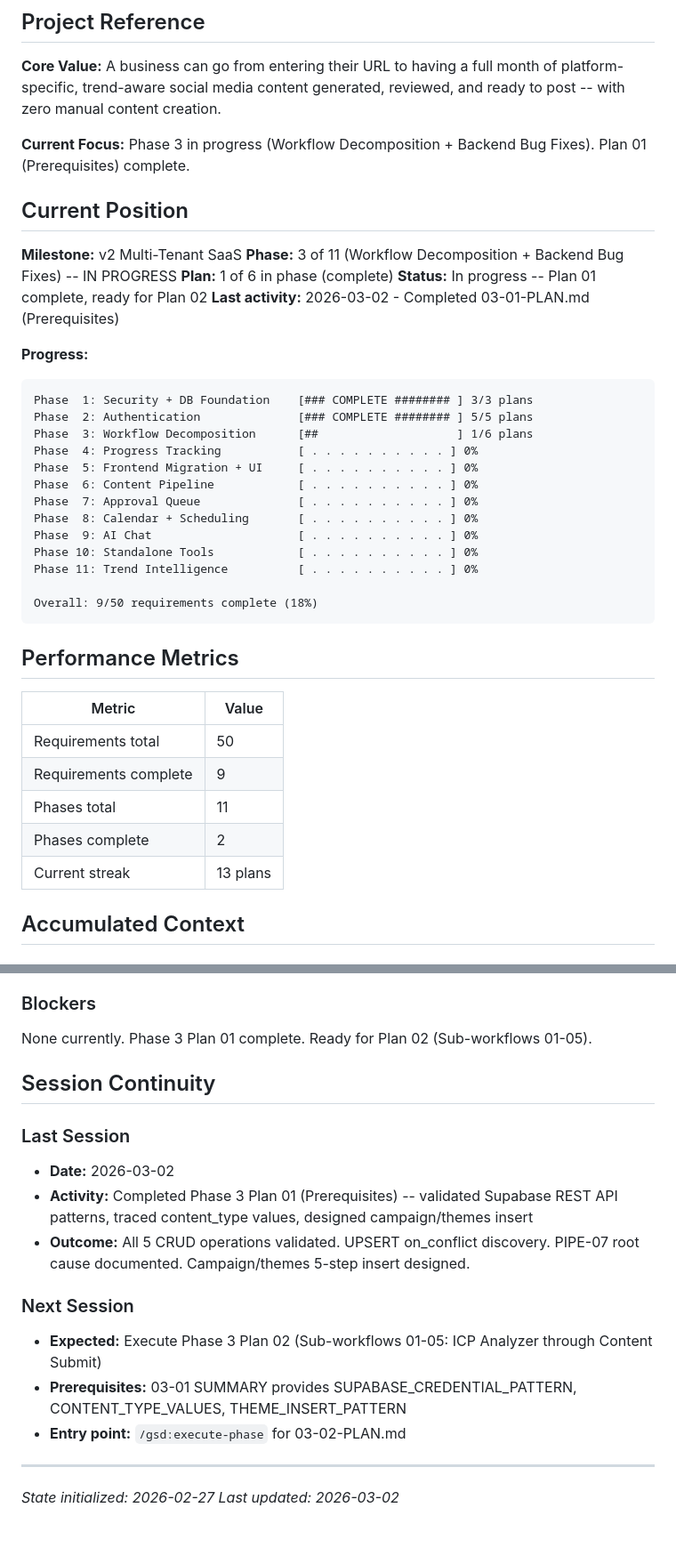
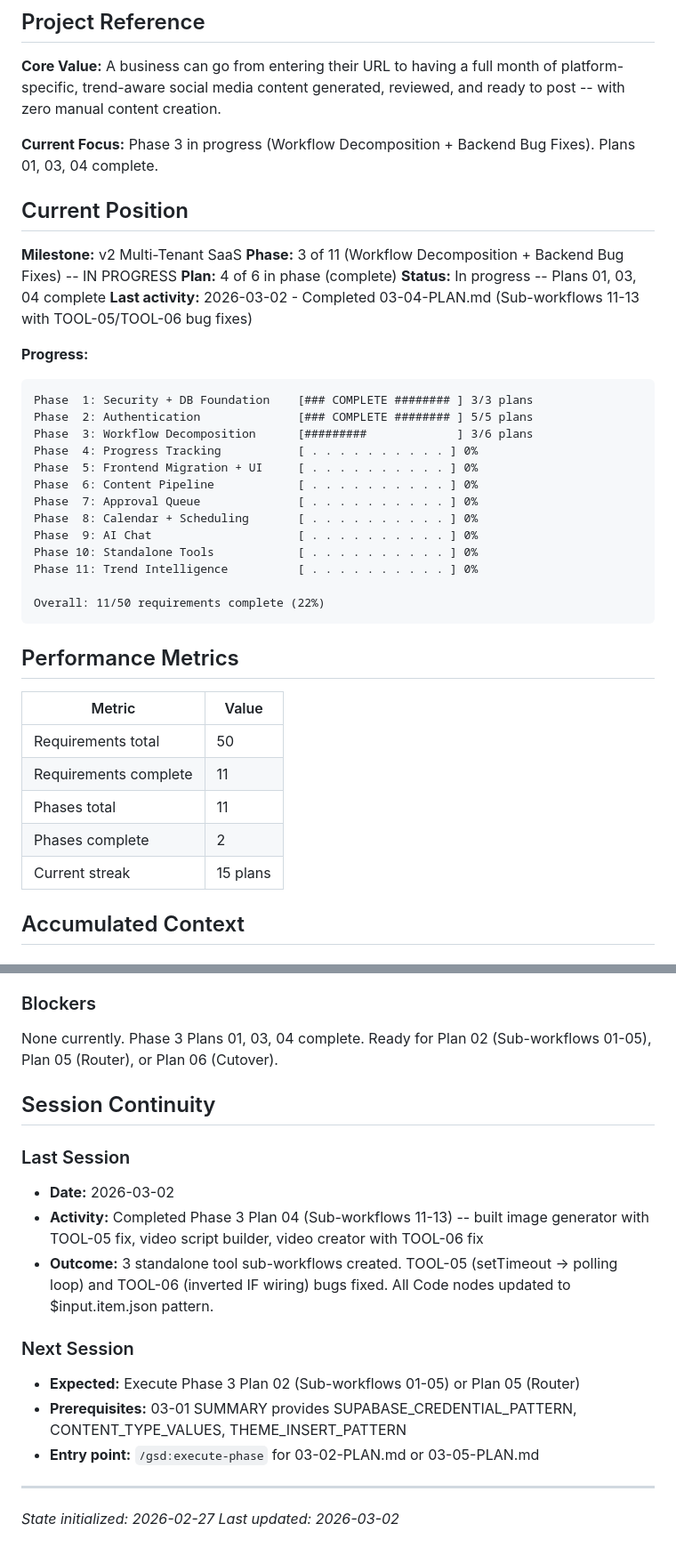
Before and after one commit to anygee133-arch/eluxr-v3, a Markdown page: .planning/STATE.md, 2 parts joined by grey strips. Shown at 89% size. GitHub-like rendering.

````diff
--- a/.planning/STATE.md
+++ b/.planning/STATE.md
@@ -4,21 +4,21 @@
 
 **Core Value:** A business can go from entering their URL to having a full month of platform-specific, trend-aware social media content generated, reviewed, and ready to post -- with zero manual content creation.
 
-**Current Focus:** Phase 3 in progress (Workflow Decomposition + Backend Bug Fixes). Plan 01 (Prerequisites) complete.
+**Current Focus:** Phase 3 in progress (Workflow Decomposition + Backend Bug Fixes). Plans 01, 03, 04 complete.
 
 ## Current Position
 
 **Milestone:** v2 Multi-Tenant SaaS
 **Phase:** 3 of 11 (Workflow Decomposition + Backend Bug Fixes) -- IN PROGRESS
-**Plan:** 1 of 6 in phase (complete)
-**Status:** In progress -- Plan 01 complete, ready for Plan 02
-**Last activity:** 2026-03-02 - Completed 03-01-PLAN.md (Prerequisites)
+**Plan:** 4 of 6 in phase (complete)
+**Status:** In progress -- Plans 01, 03, 04 complete
+**Last activity:** 2026-03-02 - Completed 03-04-PLAN.md (Sub-workflows 11-13 with TOOL-05/TOOL-06 bug fixes)
 
 **Progress:**
 ```
 Phase  1: Security + DB Foundation    [### COMPLETE ######## ] 3/3 plans
 Phase  2: Authentication              [### COMPLETE ######## ] 5/5 plans
-Phase  3: Workflow Decomposition      [##                    ] 1/6 plans
+Phase  3: Workflow Decomposition      [#########             ] 3/6 plans
 Phase  4: Progress Tracking           [ . . . . . . . . . . ] 0%
 Phase  5: Frontend Migration + UI     [ . . . . . . . . . . ] 0%
 Phase  6: Content Pipeline            [ . . . . . . . . . . ] 0%
@@ -28,7 +28,7 @@ Phase  9: AI Chat                     [ . . . . . . . . . . ] 0%
 Phase 10: Standalone Tools            [ . . . . . . . . . . ] 0%
 Phase 11: Trend Intelligence          [ . . . . . . . . . . ] 0%
 
-Overall: 9/50 requirements complete (18%)
+Overall: 11/50 requirements complete (22%)
 ```
 
 ## Performance Metrics
@@ -36,10 +36,10 @@ Overall: 9/50 requirements complete (18%)
 | Metric | Value |
 |--------|-------|
 | Requirements total | 50 |
-| Requirements complete | 9 |
+| Requirements complete | 11 |
 | Phases total | 11 |
 | Phases complete | 2 |
-| Current streak | 13 plans |
+| Current streak | 15 plans |
 
 ## Accumulated Context
 
@@ -97,19 +105,19 @@ Overall: 9/50 requirements complete (18%)
 
 ### Blockers
 
-None currently. Phase 3 Plan 01 complete. Ready for Plan 02 (Sub-workflows 01-05).
+None currently. Phase 3 Plans 01, 03, 04 complete. Ready for Plan 02 (Sub-workflows 01-05), Plan 05 (Router), or Plan 06 (Cutover).
 
 ## Session Continuity
 
 ### Last Session
 - **Date:** 2026-03-02
-- **Activity:** Completed Phase 3 Plan 01 (Prerequisites) -- validated Supabase REST API patterns, traced content_type values, designed campaign/themes insert
-- **Outcome:** All 5 CRUD operations validated. UPSERT on_conflict discovery. PIPE-07 root cause documented. Campaign/themes 5-step insert designed.
+- **Activity:** Completed Phase 3 Plan 04 (Sub-workflows 11-13) -- built image generator with TOOL-05 fix, video script builder, video creator with TOOL-06 fix
+- **Outcome:** 3 standalone tool sub-workflows created. TOOL-05 (setTimeout -> polling loop) and TOOL-06 (inverted IF wiring) bugs fixed. All Code nodes updated to $input.item.json pattern.
 
 ### Next Session
-- **Expected:** Execute Phase 3 Plan 02 (Sub-workflows 01-05: ICP Analyzer through Content Submit)
+- **Expected:** Execute Phase 3 Plan 02 (Sub-workflows 01-05) or Plan 05 (Router)
 - **Prerequisites:** 03-01 SUMMARY provides SUPABASE_CREDENTIAL_PATTERN, CONTENT_TYPE_VALUES, THEME_INSERT_PATTERN
-- **Entry point:** `/gsd:execute-phase` for 03-02-PLAN.md
+- **Entry point:** `/gsd:execute-phase` for 03-02-PLAN.md or 03-05-PLAN.md
 
 ---
 *State initialized: 2026-02-27*
````
Also changed, not shown: other parts of .planning/STATE.md (+8 -0 lines), 1 other file.
